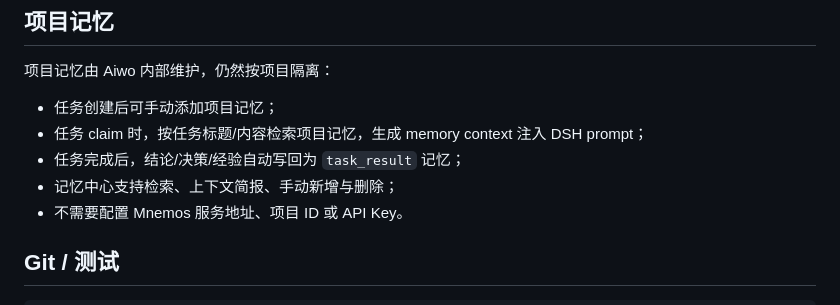
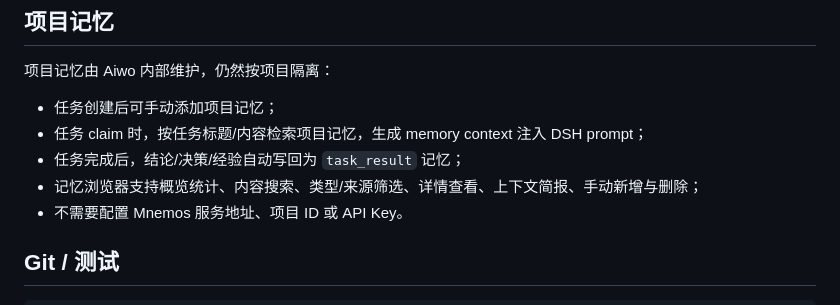
Before and after one commit to yechao666/Ryan, a Markdown page: README.md, the part around the change. Rendered like a GitHub page.

```diff
--- a/README.md
+++ b/README.md
@@ -131,7 +131,7 @@ node integrations/aiwo-instance/agent.mjs \
 - 任务创建后可手动添加项目记忆；
 - 任务 claim 时，按任务标题/内容检索项目记忆，生成 memory context 注入 DSH prompt；
 - 任务完成后，结论/决策/经验自动写回为 `task_result` 记忆；
-- 记忆中心支持检索、上下文简报、手动新增与删除；
+- 记忆浏览器支持概览统计、内容搜索、类型/来源筛选、详情查看、上下文简报、手动新增与删除；
 - 不需要配置 Mnemos 服务地址、项目 ID 或 API Key。
 
 ## Git / 测试
```
Also changed, not shown: docs/screenshots/27-aiwo-memory-browser.png (added), 4 other files.
